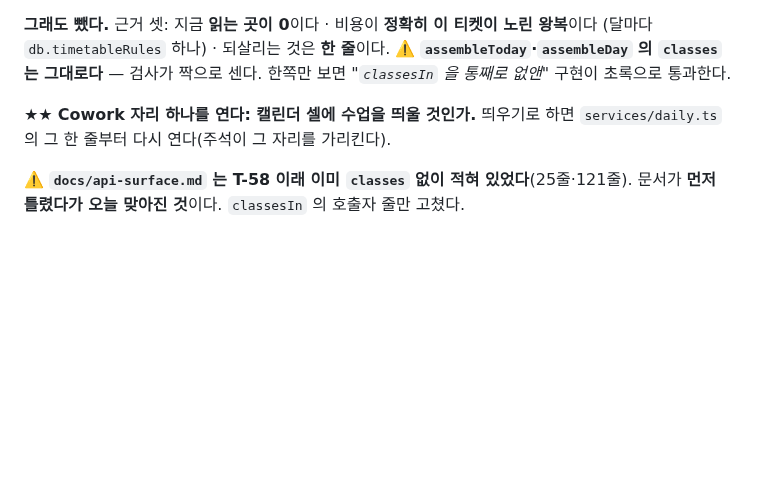
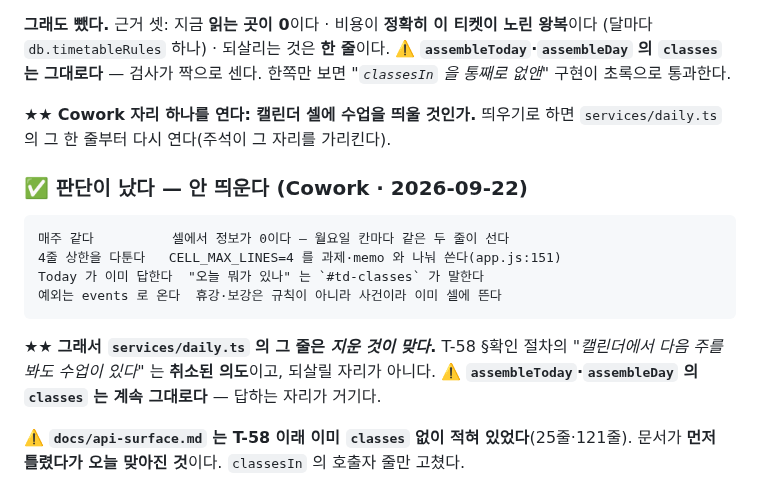
Before and after one commit to mond1424/personal-os, a Markdown page: docs/tickets/T-82-wait-for-what-is-visible.md, the part around the change. GitHub-like rendering; blank space fills up the shorter version.

Commit message:
docs(t82): 캘린더 셀에 수업을 안 띄운다 — Cowork 판단을 §보고에 적는다
T-82 §보고 ③이 올린 자리에 답이 났다. 매주 같아 셀에서 정보가 0이고
CELL_MAX_LINES=4 를 과제·memo 와 다툰다. "오늘 뭐가 있나"는 Today 가 이미
답하고, 휴강·보강은 규칙이 아니라 사건이라 events 로 온다.

→ services/daily.ts 에서 지운 줄은 되살릴 자리가 아니고,
T-58 §확인 절차의 그 줄은 취소된 의도다.
⚠️ assembleToday·assembleDay 의 classes 는 그대로다 — 답하는 자리가 거기다.

Co-Authored-By: Claude Opus 5 <noreply@anthropic.com>

````diff
--- a/docs/tickets/T-82-wait-for-what-is-visible.md
+++ b/docs/tickets/T-82-wait-for-what-is-visible.md
@@ -238,6 +238,19 @@ T-58 티켓 159줄  "□ 캘린더에서 다음 주를 봐도 수업이 있다"
 ★★ **Cowork 자리 하나를 연다: 캘린더 셀에 수업을 띄울 것인가.** 띄우기로 하면
 `services/daily.ts` 의 그 한 줄부터 다시 연다(주석이 그 자리를 가리킨다).
 
+### ✅ 판단이 났다 — **안 띄운다** (Cowork · 2026-09-22)
+
+```
+매주 같다          셀에서 정보가 0이다 — 월요일 칸마다 같은 두 줄이 선다
+4줄 상한을 다툰다   CELL_MAX_LINES=4 를 과제·memo 와 나눠 쓴다(app.js:151)
+Today 가 이미 답한다  "오늘 뭐가 있나" 는 `#td-classes` 가 말한다
+예외는 events 로 온다  휴강·보강은 규칙이 아니라 사건이라 이미 셀에 뜬다
+```
+
+★★ **그래서 `services/daily.ts` 의 그 줄은 *지운 것이 맞다*.** T-58 §확인 절차의
+*"캘린더에서 다음 주를 봐도 수업이 있다"* 는 **취소된 의도**이고, 되살릴 자리가 아니다.
+⚠️ **`assembleToday`·`assembleDay` 의 `classes` 는 계속 그대로다** — 답하는 자리가 거기다.
+
 ⚠️ **`docs/api-surface.md` 는 T-58 이래 이미 `classes` 없이 적혀 있었다**(25줄·121줄).
 문서가 **먼저 틀렸다가 오늘 맞아진 것**이다. `classesIn` 의 호출자 줄만 고쳤다.
 
````
